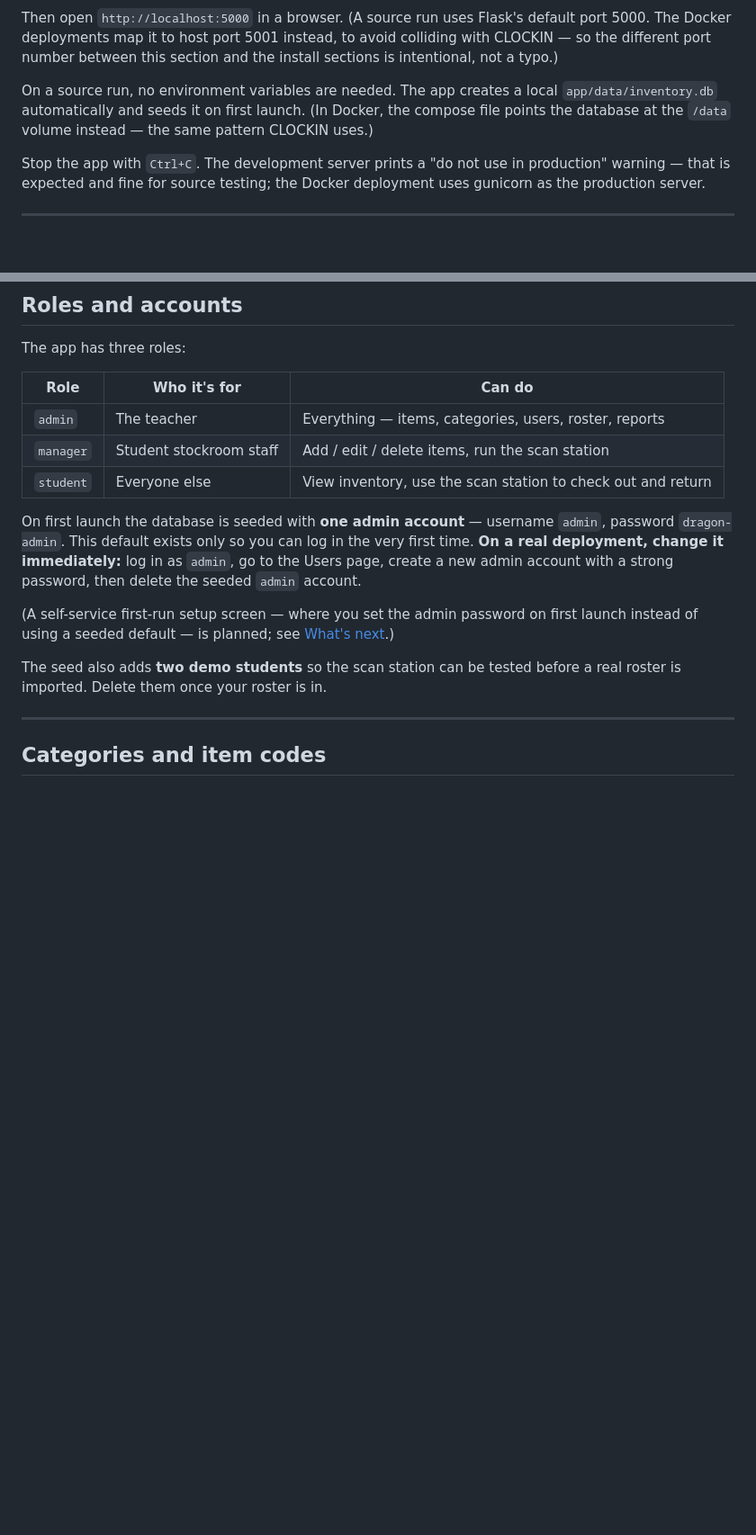
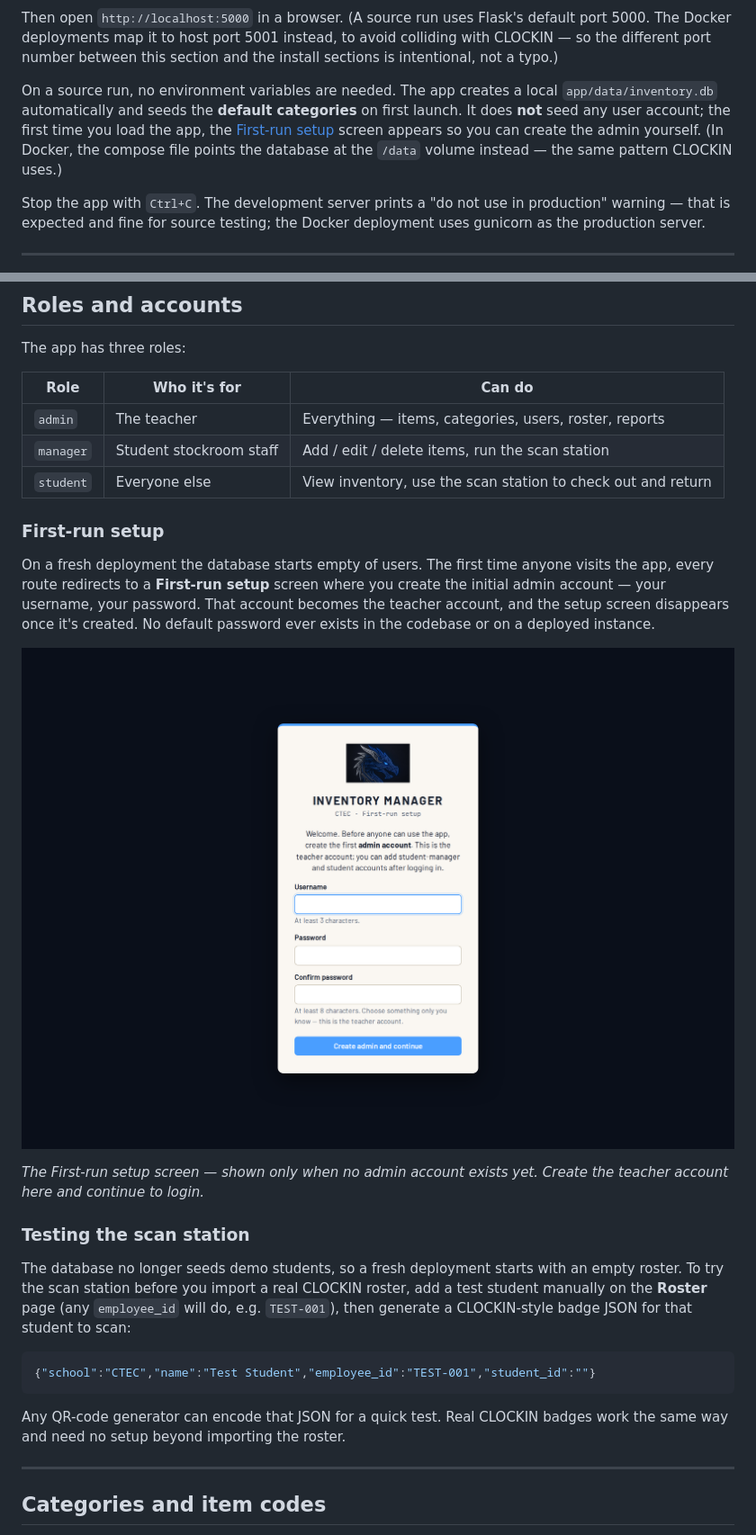
Before and after one commit to Chavi7/inventory-manager, a Markdown page: README.md, 2 parts joined by grey strips. Shown at 90% size. Rendered like a GitHub page; pictures changed too: docs/setup.png (added); blank space fills up the shorter version.

Commit message:
Document first-run setup; refresh README to match no-default-credentials

````diff
--- a/README.md
+++ b/README.md
@@ -215,9 +218,11 @@ avoid colliding with CLOCKIN — so the different port number between this secti
 and the install sections is intentional, not a typo.)
 
 On a source run, no environment variables are needed. The app creates a local
-`app/data/inventory.db` automatically and seeds it on first launch. (In Docker,
-the compose file points the database at the `/data` volume instead — the same
-pattern CLOCKIN uses.)
+`app/data/inventory.db` automatically and seeds the **default categories** on
+first launch. It does **not** seed any user account; the first time you load
+the app, the [First-run setup](#first-run-setup) screen appears so you can
+create the admin yourself. (In Docker, the compose file points the database at
+the `/data` volume instead — the same pattern CLOCKIN uses.)
 
 Stop the app with `Ctrl+C`. The development server prints a "do not use in
 production" warning — that is expected and fine for source testing; the Docker
@@ -235,18 +240,34 @@ The app has three roles:
 | `manager` | Student stockroom staff | Add / edit / delete items, run the scan station              |
 | `student` | Everyone else           | View inventory, use the scan station to check out and return |
 
-On first launch the database is seeded with **one admin account** —
-username `admin`, password `dragon-admin`. This default exists only so you can
-log in the very first time. **On a real deployment, change it immediately:**
-log in as `admin`, go to the Users page, create a new admin account with a
-strong password, then delete the seeded `admin` account.
+### First-run setup
 
-(A self-service first-run setup screen — where you set the admin password on
-first launch instead of using a seeded default — is planned; see
-[What's next](#whats-next).)
+On a fresh deployment the database starts empty of users. The first time
+anyone visits the app, every route redirects to a **First-run setup** screen
+where you create the initial admin account — your username, your password.
+That account becomes the teacher account, and the setup screen disappears
+once it's created. No default password ever exists in the codebase or on a
+deployed instance.
 
-The seed also adds **two demo students** so the scan station can be tested
-before a real roster is imported. Delete them once your roster is in.
+![First-run setup](docs/setup.png)
+
+*The First-run setup screen — shown only when no admin account exists yet.
+Create the teacher account here and continue to login.*
+
+### Testing the scan station
+
+The database no longer seeds demo students, so a fresh deployment starts with
+an empty roster. To try the scan station before you import a real CLOCKIN
+roster, add a test student manually on the **Roster** page (any `employee_id`
+will do, e.g. `TEST-001`), then generate a CLOCKIN-style badge JSON for that
+student to scan:
+
+```json
+{"school":"CTEC","name":"Test Student","employee_id":"TEST-001","student_id":""}
+```
+
+Any QR-code generator can encode that JSON for a quick test. Real CLOCKIN
+badges work the same way and need no setup beyond importing the roster.
 
 ---
 
````
Also changed, not shown: other parts of README.md (+8 -7 lines).
